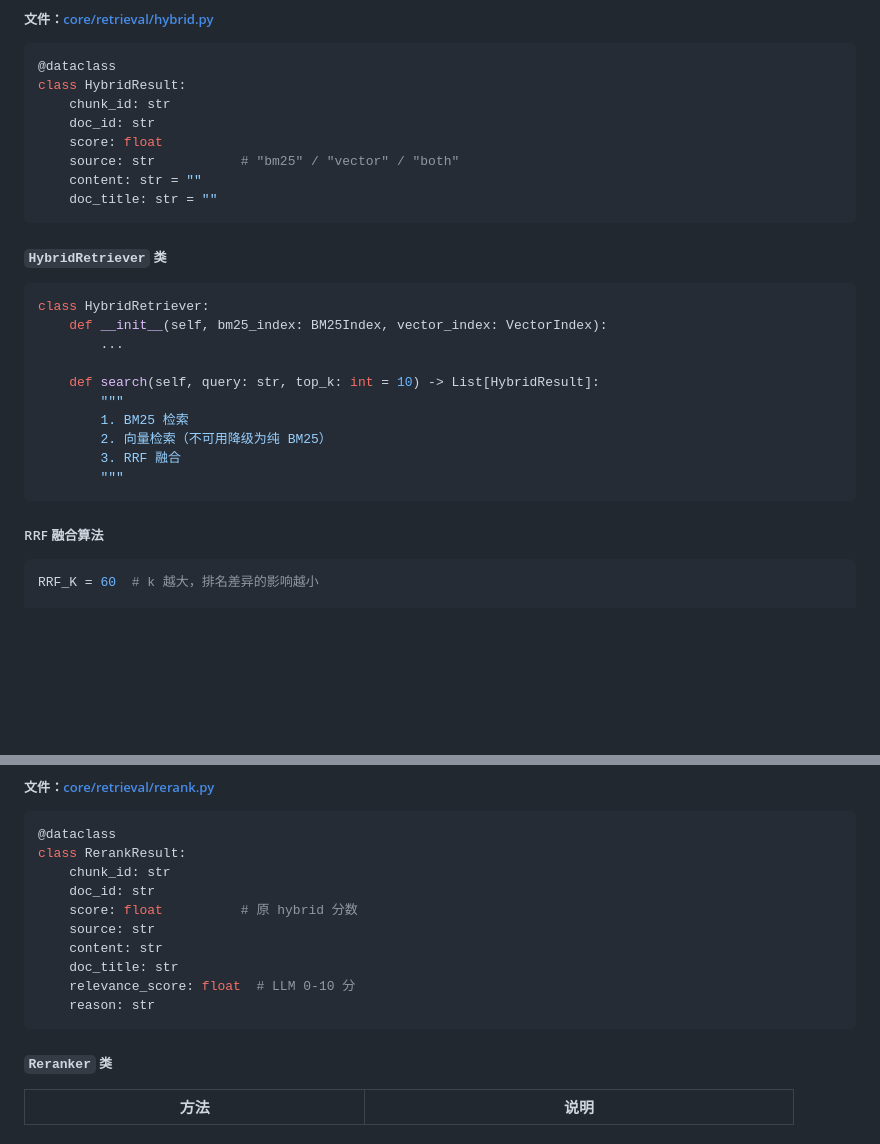
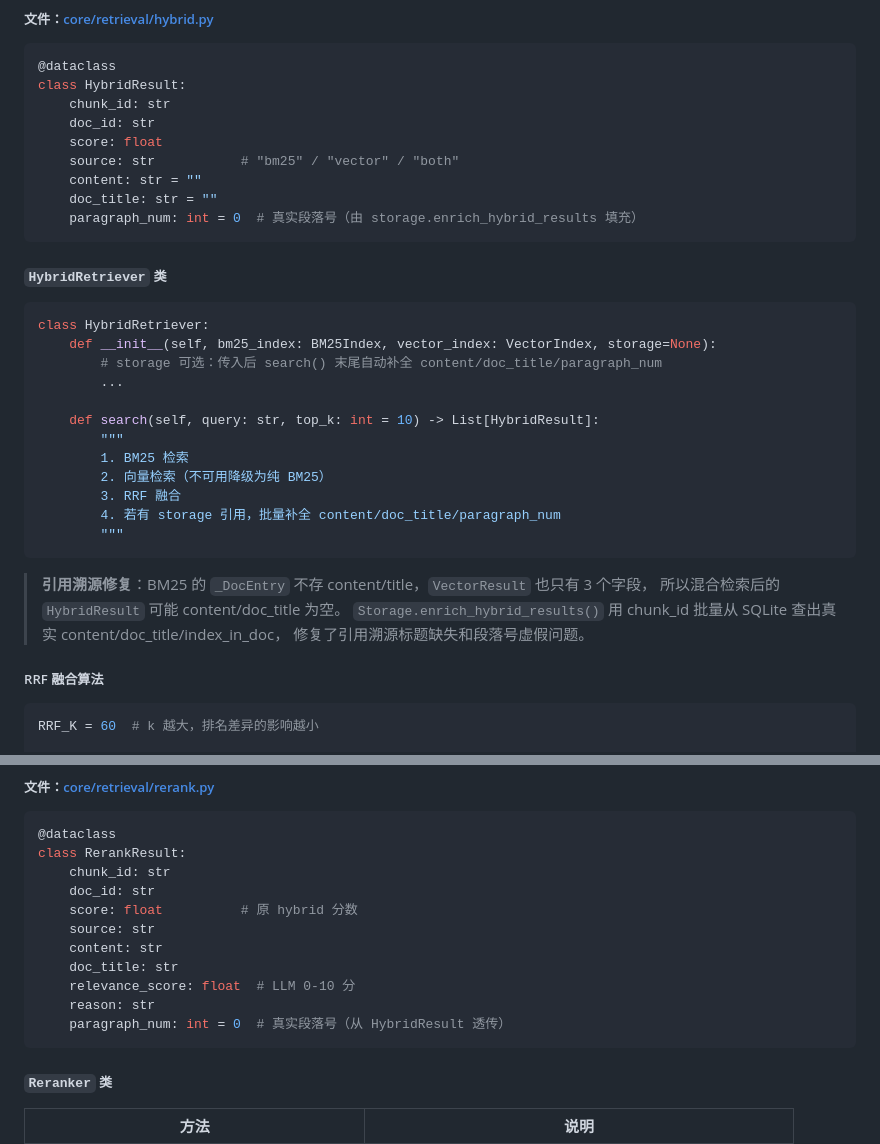
Before and after one commit to xiaozhuangma748-hash/ima-kb, a Markdown page: CODE_WIKI.md, 2 parts joined by grey strips. GitHub-like rendering; blank space fills up the shorter version.

Commit message:
docs: 更新文档（OCR 升级 + 引用溯源修复 + 启动流程优化）
HANDOFF.md：新增 2026-07-12 续章，记录 5 项更新
CODE_WIKI.md：HybridResult/RerankResult 加 paragraph_num 字段，
HybridRetriever 加 storage 参数说明，引用溯源修复注释

````diff
--- a/CODE_WIKI.md
+++ b/CODE_WIKI.md
@@ -923,13 +923,15 @@ class HybridResult:
     source: str           # "bm25" / "vector" / "both"
     content: str = ""
     doc_title: str = ""
+    paragraph_num: int = 0  # 真实段落号（由 storage.enrich_hybrid_results 填充）
 ```
 
 ##### `HybridRetriever` 类
 
 ```python
 class HybridRetriever:
-    def __init__(self, bm25_index: BM25Index, vector_index: VectorIndex):
+    def __init__(self, bm25_index: BM25Index, vector_index: VectorIndex, storage=None):
+        # storage 可选：传入后 search() 末尾自动补全 content/doc_title/paragraph_num
         ...
 
     def search(self, query: str, top_k: int = 10) -> List[HybridResult]:
@@ -937,8 +939,14 @@ class HybridRetriever:
         1. BM25 检索
         2. 向量检索（不可用降级为纯 BM25）
         3. RRF 融合
+        4. 若有 storage 引用，批量补全 content/doc_title/paragraph_num
         """
 ```
+
+> **引用溯源修复**：BM25 的 `_DocEntry` 不存 content/title，`VectorResult` 也只有 3 个字段，
+> 所以混合检索后的 `HybridResult` 可能 content/doc_title 为空。
+> `Storage.enrich_hybrid_results()` 用 chunk_id 批量从 SQLite 查出真实 content/doc_title/index_in_doc，
+> 修复了引用溯源标题缺失和段落号虚假问题。
 
 ##### RRF 融合算法
 
@@ -967,6 +975,7 @@ class RerankResult:
     doc_title: str
     relevance_score: float  # LLM 0-10 分
     reason: str
+    paragraph_num: int = 0  # 真实段落号（从 HybridResult 透传）
 ```
 
 ##### `Reranker` 类
````
Also changed, not shown: HANDOFF.md (+58 -1 lines).
